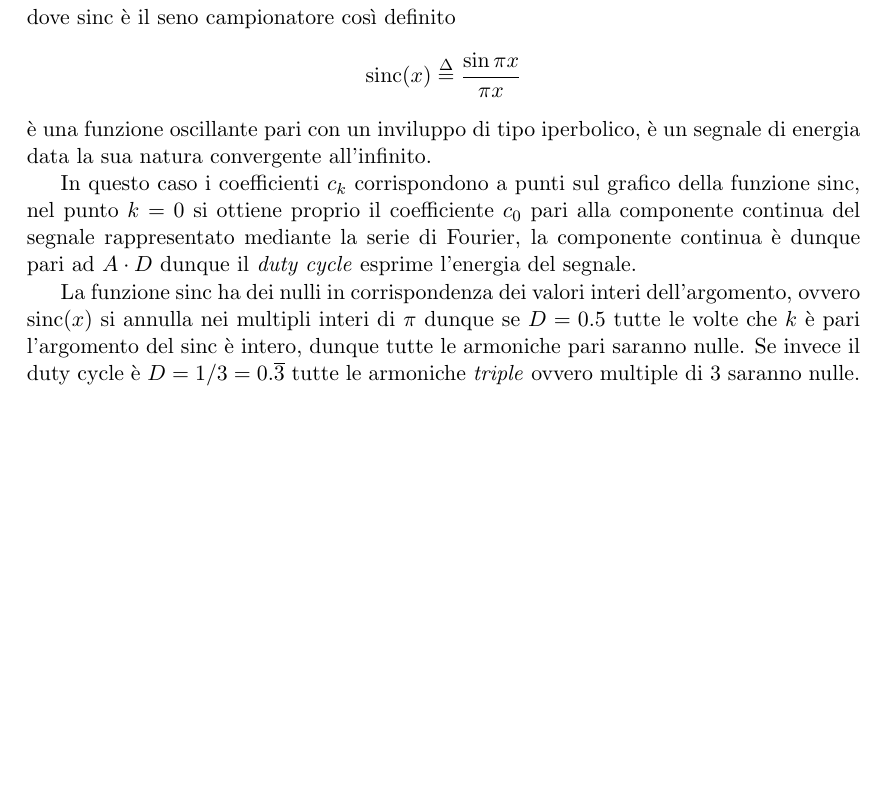
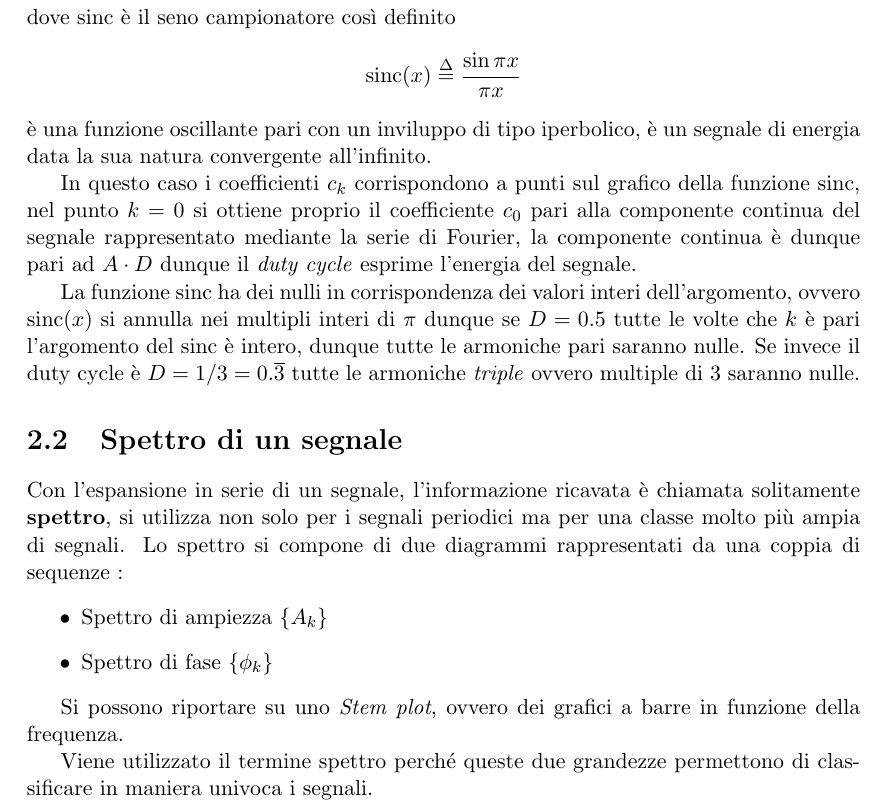
Before and after one commit to FlashNoob98/SAMES, a LaTeX book (appunti_SAMES.tex, which reads lezione_04.tex): part of page 25 of 25, cut so that both start at the same text, the shorter picture padded with empty space. Compiled offline with pdfLaTeX.

Commit message:
Termiinata lezione 4
Da revisionare e aggiungere grafici

```diff
--- a/lezione_04.tex
+++ b/lezione_04.tex
@@ -221,3 +221,20 @@ annulla nei multipli interi di $\pi$ dunque se $D = 0.5$ tutte le volte che $k$
 nulle.
 Se invece il duty cycle è $D=1/3 = 0.\overline{3}$ tutte le armoniche
 \textit{triple} ovvero multiple di 3 saranno nulle.
+
+\section{Spettro di un segnale}
+Con l'espansione in serie di un segnale, l'informazione ricavata è chiamata
+solitamente \textbf{spettro}, si utilizza non solo per i segnali periodici ma
+per una classe molto più ampia di segnali.
+Lo spettro si compone di due diagrammi rappresentati da una coppia di sequenze :
+\begin{itemize}
+ \item Spettro di ampiezza $\{A_k\} $
+ \item Spettro di fase $\{\phi_k\}$
+\end{itemize}
+
+Si possono riportare su uno \textit{Stem plot}, ovvero dei grafici a barre in
+funzione della frequenza.
+%Inserisci stem plot ampiezza e fase
+
+Viene utilizzato il termine spettro perché queste due grandezze permettono di
+classificare in maniera univoca i segnali.
```
